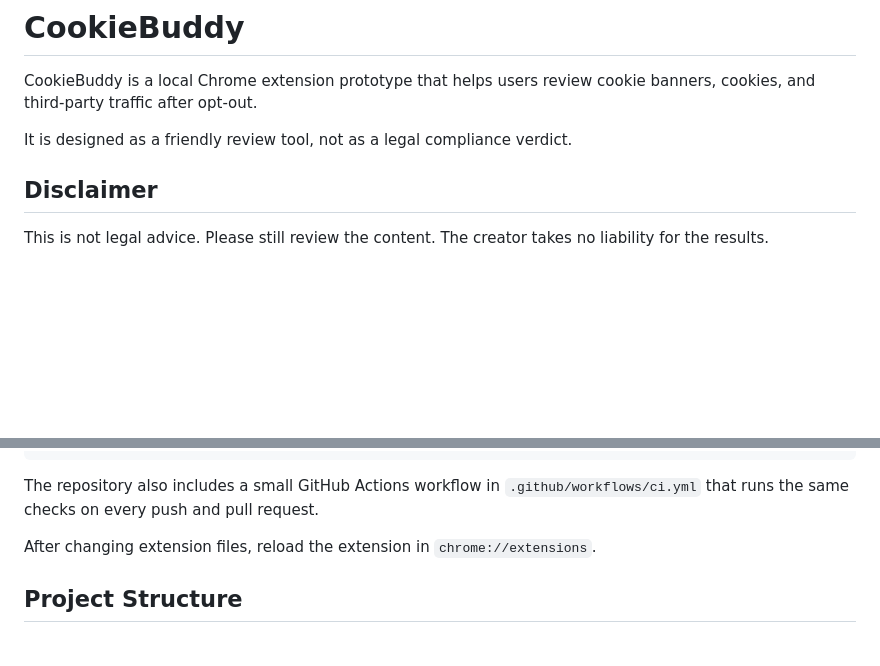
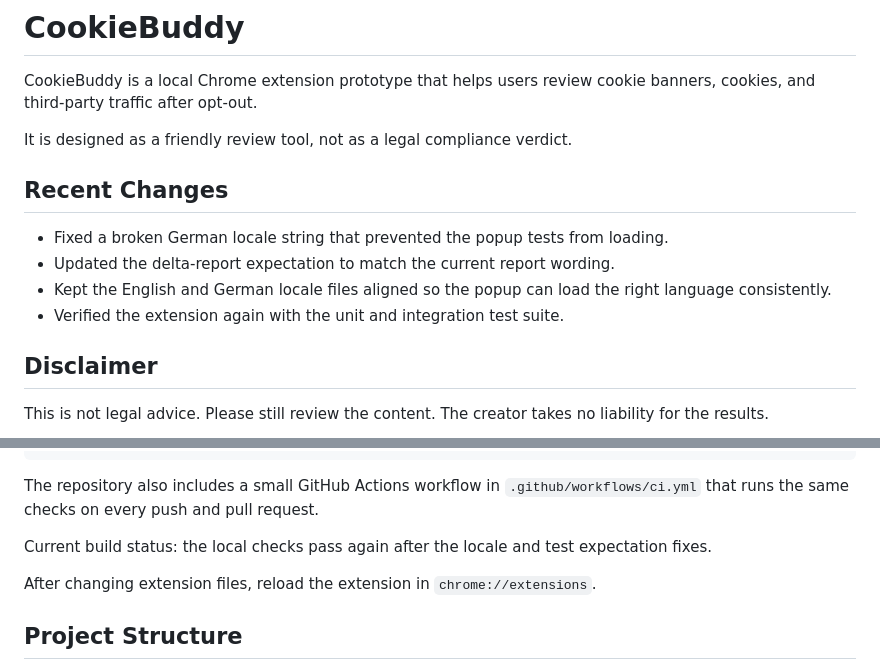
Before and after one commit to Ben1991/CookieBuddy, a Markdown page: README.md, 2 parts joined by grey strips. Drawn GitHub-style; blank space fills up the shorter version.

Commit message:
Document the recovered build status

````diff
--- a/README.md
+++ b/README.md
@@ -3,6 +3,13 @@
 CookieBuddy is a local Chrome extension prototype that helps users review cookie banners, cookies, and third-party traffic after opt-out.
 
 It is designed as a friendly review tool, not as a legal compliance verdict.
+
+## Recent Changes
+
+* Fixed a broken German locale string that prevented the popup tests from loading.
+* Updated the delta-report expectation to match the current report wording.
+* Kept the English and German locale files aligned so the popup can load the right language consistently.
+* Verified the extension again with the unit and integration test suite.
 
 ## Disclaimer
 
@@ -72,6 +79,8 @@ node -e "for (const file of \['manifest.json','\_locales/en/messages.json','\_lo
 ```
 
 The repository also includes a small GitHub Actions workflow in `.github/workflows/ci.yml` that runs the same checks on every push and pull request.
+
+Current build status: the local checks pass again after the locale and test expectation fixes.
 
 After changing extension files, reload the extension in `chrome://extensions`.
 
````
